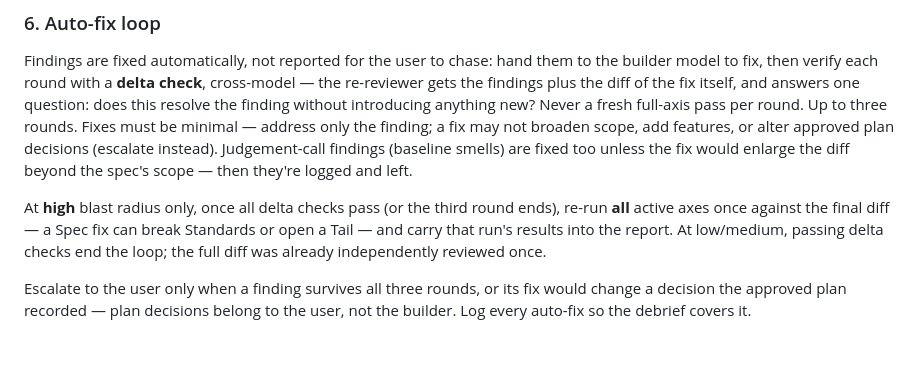
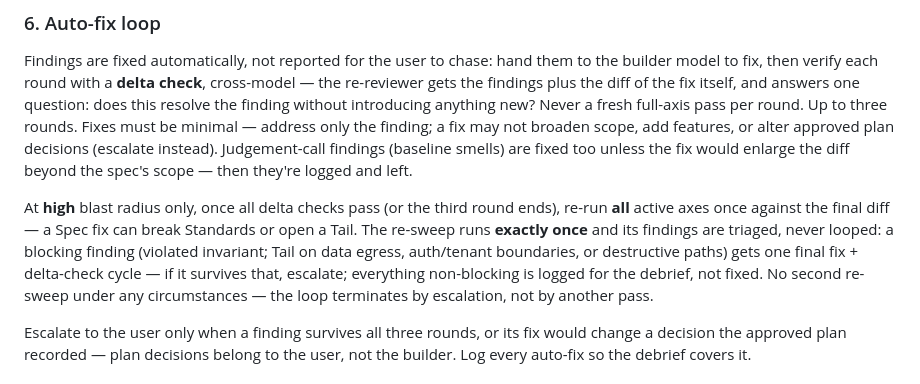
Before and after one commit to r3xsean/architect-loop, a Markdown page: skills/matt-code-review/SKILL.md, the part around the change. Rendered like a GitHub page; blank space fills up the shorter version.

Commit message:
Bound the high-radius re-sweep: triage its findings, never loop it
The final all-axes re-sweep runs exactly once. Blocking findings get one
final fix + delta-check cycle then escalate; non-blocking findings are
logged for the debrief, not fixed. Terminates by escalation, not by
another pass — kills the churn where each full sweep of a big diff
surfaces fresh judgment calls forever.

Co-Authored-By: Claude Fable 5 <noreply@anthropic.com>

```diff
--- a/skills/matt-code-review/SKILL.md
+++ b/skills/matt-code-review/SKILL.md
@@ -92,7 +92,7 @@ If the spec is missing, skip the Spec axis and note this in the final report.
 
 Findings are fixed automatically, not reported for the user to chase: hand them to the builder model to fix, then verify each round with a **delta check**, cross-model — the re-reviewer gets the findings plus the diff of the fix itself, and answers one question: does this resolve the finding without introducing anything new? Never a fresh full-axis pass per round. Up to three rounds. Fixes must be minimal — address only the finding; a fix may not broaden scope, add features, or alter approved plan decisions (escalate instead). Judgement-call findings (baseline smells) are fixed too unless the fix would enlarge the diff beyond the spec's scope — then they're logged and left.
 
-At **high** blast radius only, once all delta checks pass (or the third round ends), re-run **all** active axes once against the final diff — a Spec fix can break Standards or open a Tail — and carry that run's results into the report. At low/medium, passing delta checks end the loop; the full diff was already independently reviewed once.
+At **high** blast radius only, once all delta checks pass (or the third round ends), re-run **all** active axes once against the final diff — a Spec fix can break Standards or open a Tail. The re-sweep runs **exactly once** and its findings are triaged, never looped: a blocking finding (violated invariant; Tail on data egress, auth/tenant boundaries, or destructive paths) gets one final fix + delta-check cycle — if it survives that, escalate; everything non-blocking is logged for the debrief, not fixed. No second re-sweep under any circumstances — the loop terminates by escalation, not by another pass.
 
 Escalate to the user only when a finding survives all three rounds, or its fix would change a decision the approved plan recorded — plan decisions belong to the user, not the builder. Log every auto-fix so the debrief covers it.
 
```
